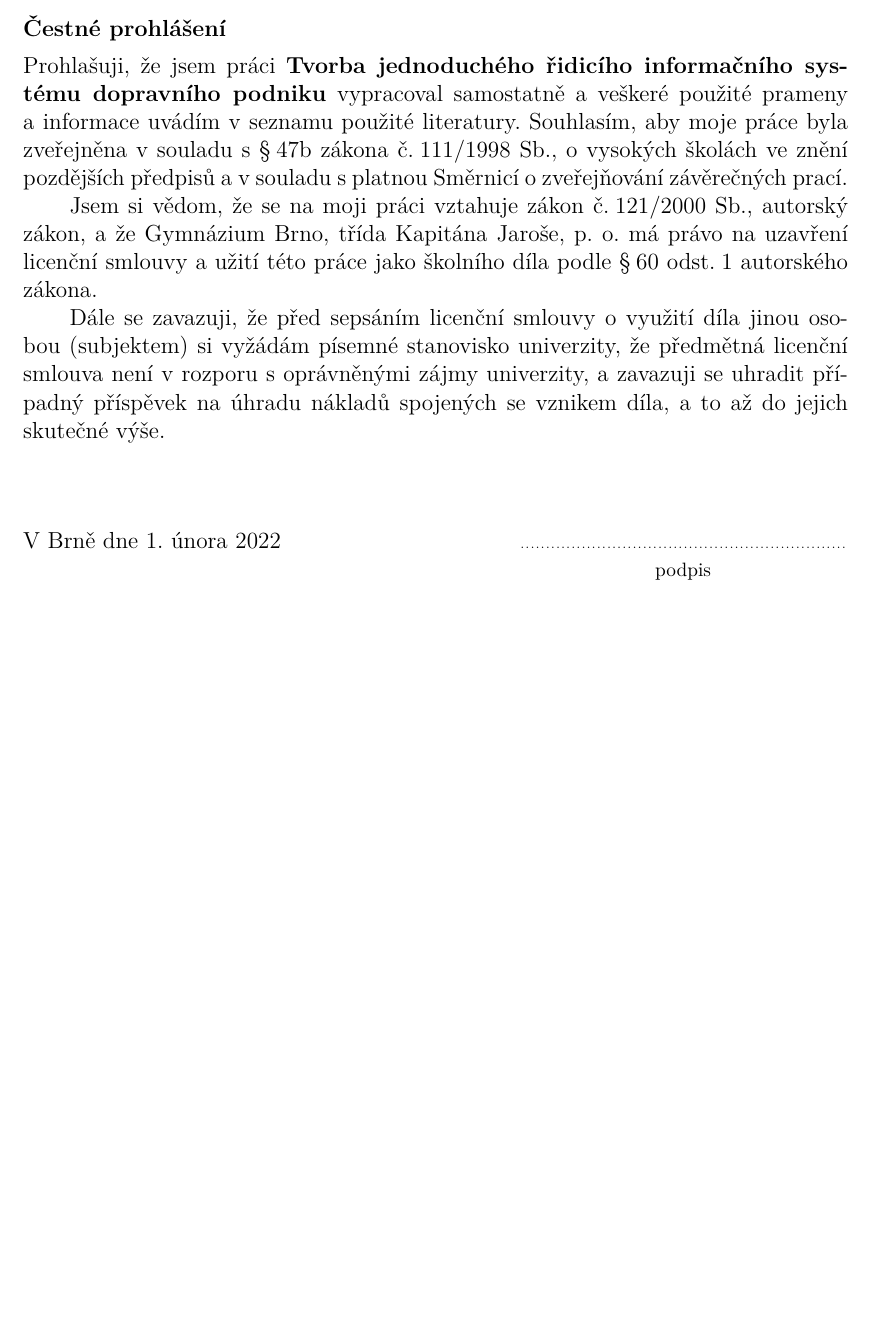
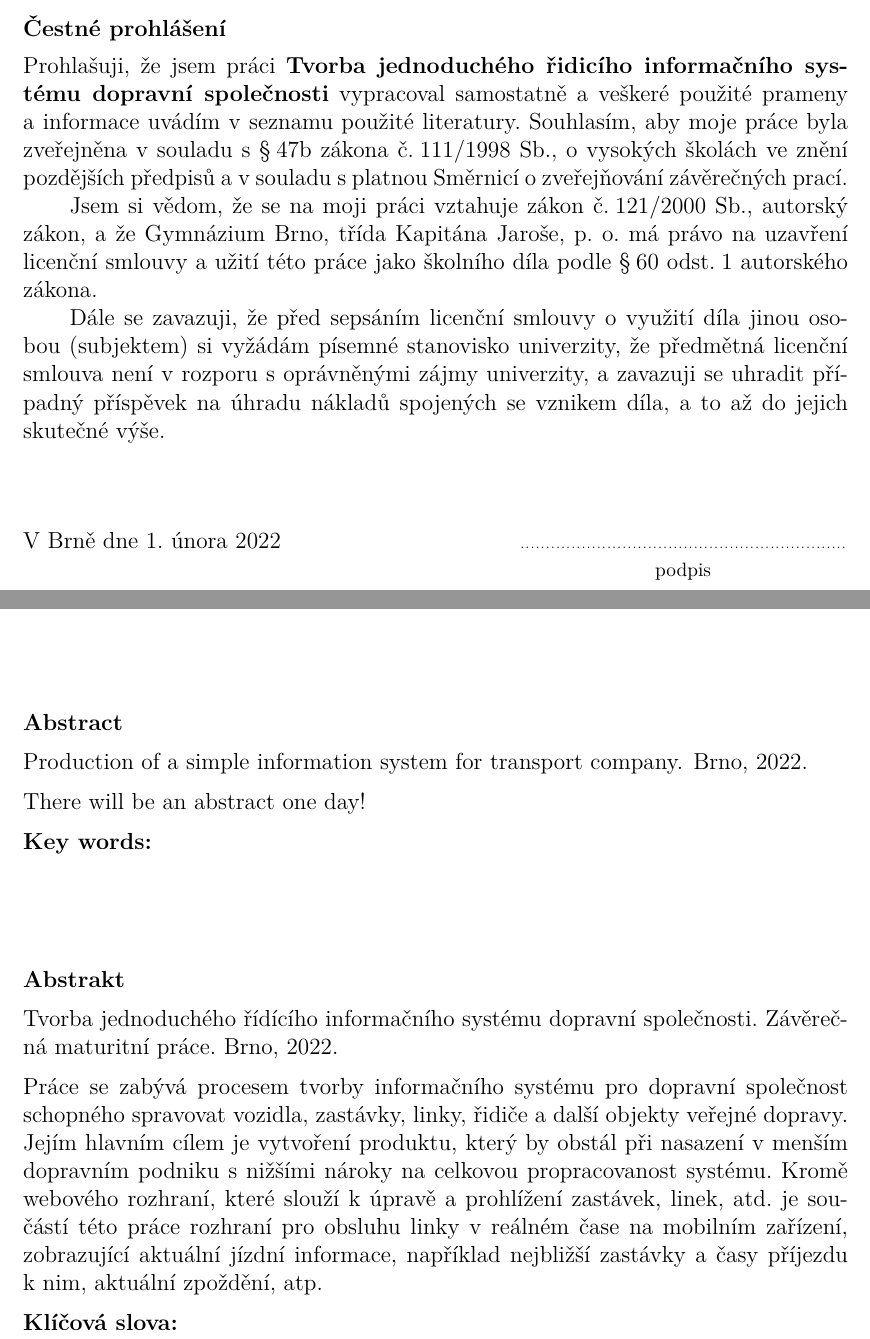
Before and after one commit to ondrejkozel/ristral-prace, a LaTeX document (main.tex): part of page 3 of 3 before the commit and two parts of pages 3 and 5 of 9 after it, the two joined at a grey line, cut so that both start at the same text, the shorter picture padded with empty space. Compiled offline with XeLaTeX; a missing font is replaced by an installed copy or a similar font.

Commit message:
Rozepsání abstraktu

```diff
--- a/main.tex
+++ b/main.tex
@@ -17,9 +17,24 @@
 \usepackage{minted}
 \begin{document}
 
-    \titul{Tvorba jednoduchého řidicího informačního systému dopravního podniku}{Ondřej Kozel}{Mgr.\,Naďa Horáková}
-    {Brno 2021}
+\titul{Tvorba jednoduchého řidicího informačního systému dopravní společnosti}{Ondřej Kozel}{Mgr.\,Naďa Horáková}{Brno 2021}
 
-    \prohlasenimuz{V~Brně dne \today}
+\prohlasenimuz{V~Brně dne \today}
+
+\abstract{Production of a simple information system for transport company. Brno, 2022.}{There will be an abstract one day!}
+
+\abstrakt{Tvorba jednoduchého řídícího informačního systému dopravní společnosti. Závěrečná maturitní práce. Brno, 2022.}
+{Práce se zabývá procesem tvorby informačního systému pro dopravní společnost schopného spravovat vozidla, zastávky, linky, řidiče a další objekty veřejné dopravy.
+Jejím hlavním cílem je vytvoření produktu, který by obstál při nasazení v menším dopravním podniku s nižšími nároky na celkovou propracovanost systému.
+Kromě webového rozhraní, které slouží k úpravě a prohlížení zastávek, linek, atd. je součástí této práce rozhraní pro obsluhu linky v reálném čase na mobilním zařízení,
+zobrazující aktuální jízdní informace, například nejbližší zastávky a časy příjezdu k nim, aktuální zpoždění, atp.
+}
+
+\klslova{}
+\keywords{}
+
+\obsah
+\listoffigures
+\listoftables
 
 \end{document}
```
